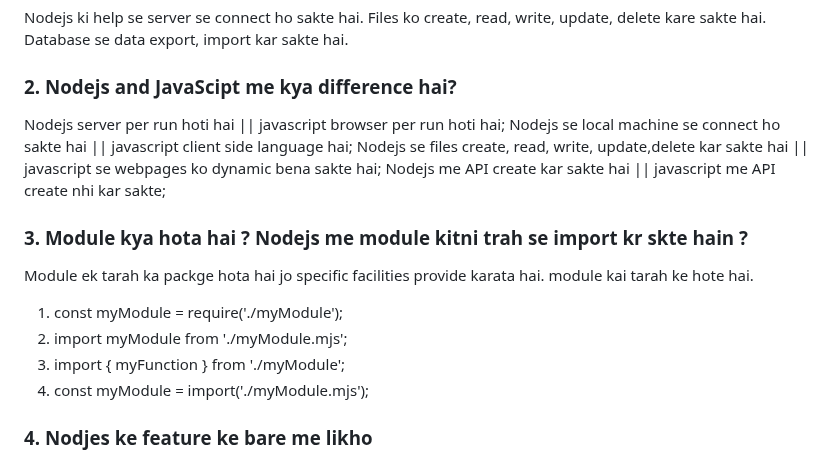
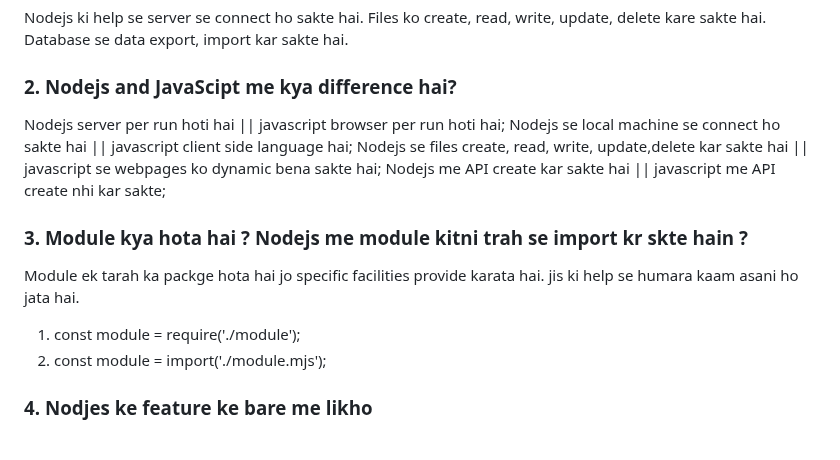
Before and after one commit to Sher-mohammad9/learnNodejs, a Markdown page: Nodejs/Nodejs.md, the part around one of its changes. Rendered like a GitHub page.

Commit message:
updat file

```diff
--- a/Nodejs/Nodejs.md
+++ b/Nodejs/Nodejs.md
@@ -13,23 +13,18 @@ Database se data export, import kar sakte hai.
 
 ### 2. Nodejs and JavaScipt me kya difference hai?
 
-
 Nodejs server per run hoti hai || javascript browser per run hoti hai;
 Nodejs se local machine se connect ho sakte hai || javascript client side language hai;
 Nodejs se files create, read, write, update,delete kar sakte hai || javascript se webpages ko dynamic bena sakte hai;
 Nodejs me API create kar sakte hai || javascript me API create nhi kar sakte;
 
 
-
 ### 3. Module kya hota hai ? Nodejs me module kitni trah se import kr skte hain ?
 
+Module ek tarah ka packge hota hai jo specific facilities provide karata hai. jis ki help se humara kaam asani ho jata hai.
 
-Module ek tarah ka packge hota hai jo specific facilities provide karata hai. module kai tarah ke hote hai.
-
-1. const myModule = require('./myModule');
-2. import myModule from './myModule.mjs';
-3. import { myFunction } from './myModule';
-4. const myModule = import('./myModule.mjs');
+1. const module = require('./module');
+2. const module = import('./module.mjs');
 
 ### 4. Nodjes ke feature ke bare me likho
 
```
Also changed, not shown: other parts of Nodejs/Nodejs.md (+0 -3 lines).
